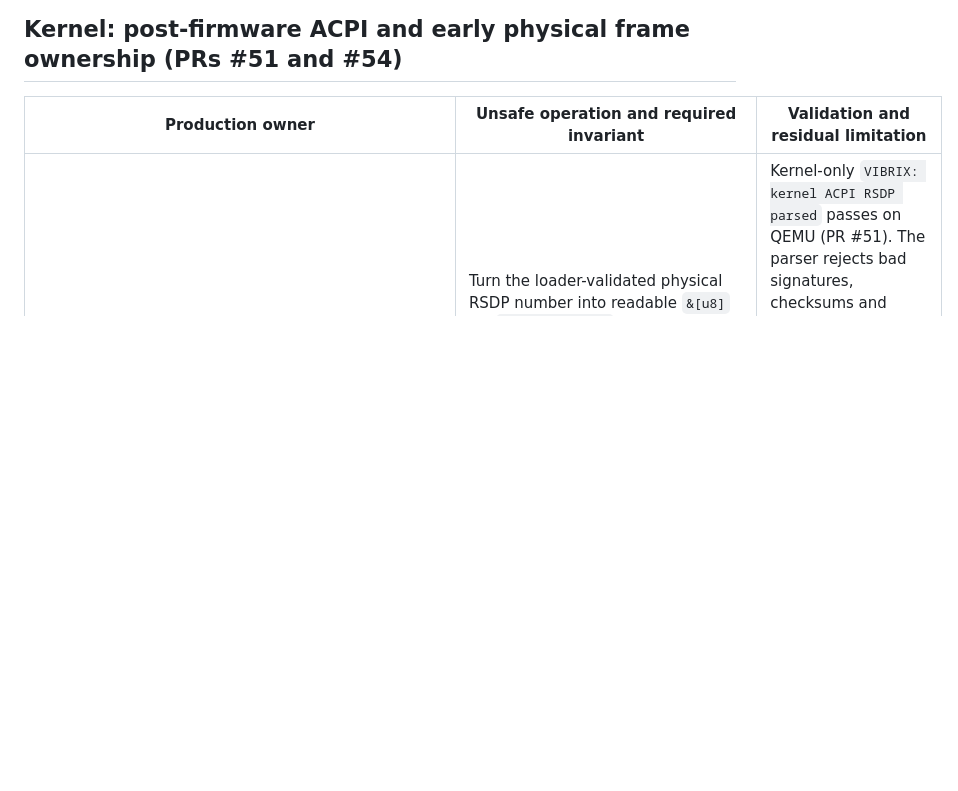
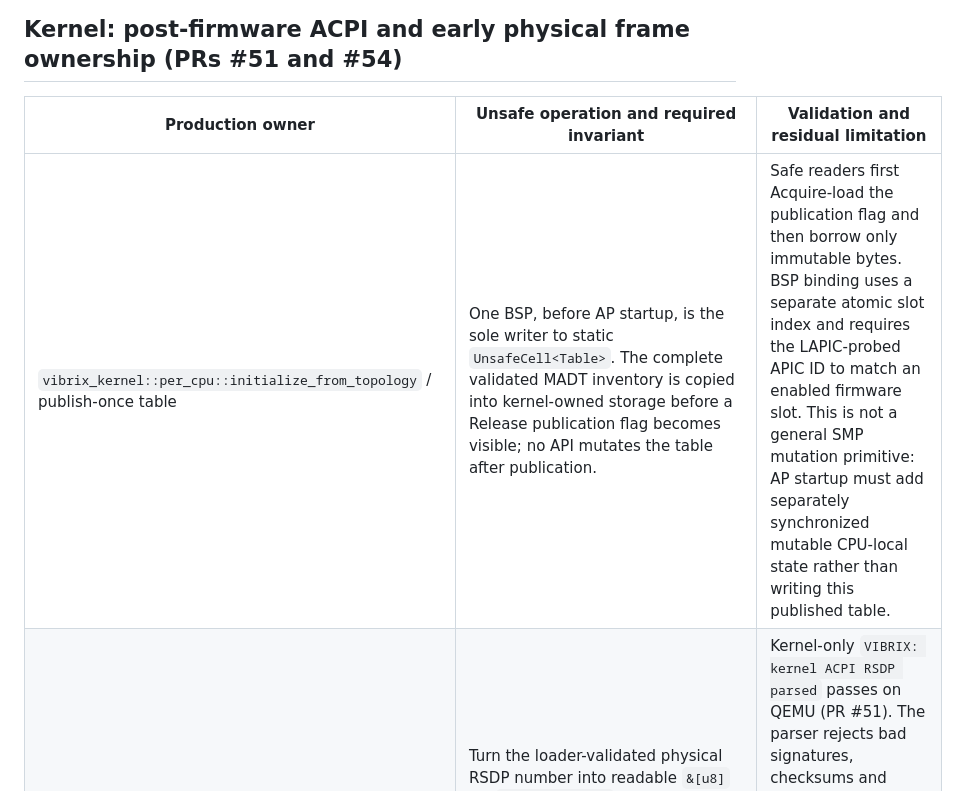
Before and after one commit to mixutin/Vibrix, a Markdown page: docs/UNSAFE_BOUNDARIES.md, the part around the change. Rendered like a GitHub page; blank space fills up the shorter version.

Commit message:
docs: record per-CPU publication unsafe boundary

```diff
--- a/docs/UNSAFE_BOUNDARIES.md
+++ b/docs/UNSAFE_BOUNDARIES.md
@@ -47,6 +47,7 @@ Memory-map capture's standalone host tests use the production acquisition helper
 
 | Production owner | Unsafe operation and required invariant | Validation and residual limitation |
 | --- | --- | --- |
+| `vibrix_kernel::per_cpu::initialize_from_topology` / publish-once table | One BSP, before AP startup, is the sole writer to static `UnsafeCell<Table>`. The complete validated MADT inventory is copied into kernel-owned storage before a Release publication flag becomes visible; no API mutates the table after publication. | Safe readers first Acquire-load the publication flag and then borrow only immutable bytes. BSP binding uses a separate atomic slot index and requires the LAPIC-probed APIC ID to match an enabled firmware slot. This is not a general SMP mutation primitive: AP startup must add separately synchronized mutable CPU-local state rather than writing this published table. |
 | `kernel/src/main.rs::parse_boot_rsdp` | Turn the loader-validated physical RSDP number into readable `&[u8]` via `from_raw_parts`. ADR 0006 must identity-map the entire 20-/36-byte window (including a boundary-crossing RSDP); immutable firmware table bytes must remain present after exit. | Kernel-only `VIBRIX: kernel ACPI RSDP parsed` passes on QEMU (PR #51). The parser rejects bad signatures, checksums and extended length; only the fixed validated 36-byte ACPI 2.0+ window is read. Root SDTs and MCFG remain **unmapped**; an RSDP physical integer is not a pointer to its child tables. |
 | `kernel/src/arch/x86_64/acpi_runtime.rs::with_table`, `memory::acpi_span_is_reserved` | BootInfo v3's live mapped leaf table is exclusively owned by the boot CPU, with IF=0. Every whole 4 KiB page must be retained firmware type 9/10 ACPI RAM and WB-capable, never runtime or conventional memory. Only after header ownership and mapping may the code create a 36-byte slice; only after checked SDT length/ownership may it map/read the complete <=1 MiB SDT. The callback cannot retain a reference after unmap, all leaves are retired even after failure and no ACPI pages are reclaimed. | Exact-head [QEMU run 36344773356](https://github.com/mixutin/Vibrix/actions/runs/36344773356) observed seven successful post-ExitBootServices mappings of real XSDT and MCFG, one MCFG allocation on COM1 each time. Host tests cover missing and wrong-type firmware pages, runtime/WB attributes, boundary straddles and overflow. This does not map ECAM MMIO, parse AML, enable interrupts or prove Target 001. |
 | `kernel/src/memory/mod.rs::init_from_boot_info` | Convert the loader-owned physical map base and checked length into a `&'static [u8]` under the active identity-mapped PML4. Firmware must not mutate it after EBS; the EfiLoaderData map backing stays reserved for this early allocator's lifetime. The shared BootInfo v2 is scalar-validated before the conversion. | The production frame allocator bounds map size and descriptor count, validates stride/overlap/extent before issuance, and returns only conventional type-7 page **numbers**. QEMU after EBS observes the two frame-allocator markers. No freshly issued physical page is dereferenced, mapped or zeroed by this API. |
```
